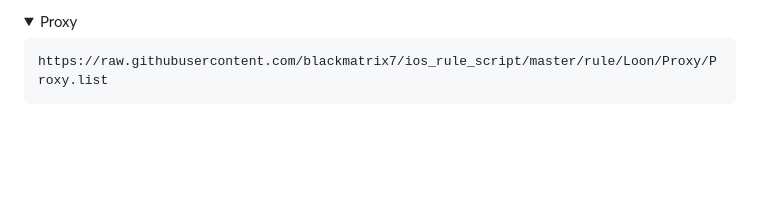
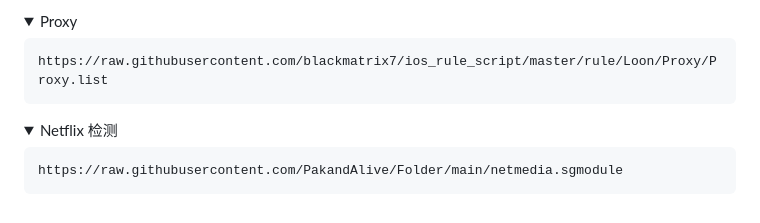
Before and after one commit to PakandAlive/Folder, a Markdown page: README.md, the part around the change. Rendered like a GitHub page; folded sections open; blank space fills up the shorter version.

````diff
--- a/README.md
+++ b/README.md
@@ -223,3 +223,12 @@ https://raw.githubusercontent.com/blackmatrix7/ios_rule_script/master/rule/Loon/
 ```
 
 </details>
+
+<details>
+<summary> Netflix 检测 </summary>
+
+```sh
+https://raw.githubusercontent.com/PakandAlive/Folder/main/netmedia.sgmodule
+```
+
+</details>
````
